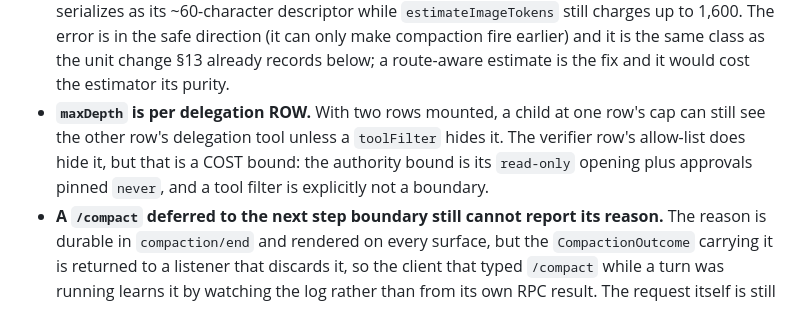
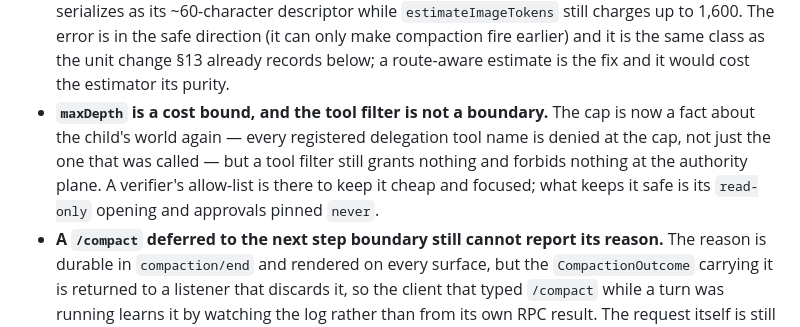
Before and after one commit to earthwalker17/MiniDSH, a Markdown page: ARCHITECTURE.md, the part around the change. Rendered like a GitHub page.

Commit message:
docs: the depth cap is a fact about the child's world again
The review fix closed the limitation §13 had just recorded, so the entry now
says what is actually true: every registered delegation tool name is denied at
the cap, and what remains is the restraint that matters — a tool filter is a
cost bound, never the authority boundary.

Co-Authored-By: Claude Opus 5 (1M context) <noreply@anthropic.com>
Claude-Session: https://claude.ai/code/session_01DW1NzSUVW9iwcTp1CuxHAq

```diff
--- a/ARCHITECTURE.md
+++ b/ARCHITECTURE.md
@@ -434,7 +434,7 @@ If a new thing has no row here, that is an architecture question to settle befor
 - **A lost attachment object is turn-fatal.** An image block whose bytes are gone or corrupt fails the request with `ATTACHMENT_UNREADABLE`, which nothing retries, and it will fail every later request on that session identically. That is deliberate — substituting the descriptor would tell the model it was shown a description while the log says it was shown an image — but there is no quarantine and no recovery. Upstream is fail-loud here too and its own quarantine design is still only proposed.
 - **Image validation is header-only.** MiniDSH takes no image dependency, so `INVALID_IMAGE` is a signature-and-header check: a truncated-but-well-headed file is admitted and refused by the provider instead. Measured — the first 40 bytes of a 96×96 PNG still probe as 96×96.
 - **The meter charges an image on a route that cannot send it.** After a route change, an image serializes as its ~60-character descriptor while `estimateImageTokens` still charges up to 1,600. The error is in the safe direction (it can only make compaction fire earlier) and it is the same class as the unit change §13 already records below; a route-aware estimate is the fix and it would cost the estimator its purity.
-- **`maxDepth` is per delegation ROW.** With two rows mounted, a child at one row's cap can still see the other row's delegation tool unless a `toolFilter` hides it. The verifier row's allow-list does hide it, but that is a COST bound: the authority bound is its `read-only` opening plus approvals pinned `never`, and a tool filter is explicitly not a boundary.
+- **`maxDepth` is a cost bound, and the tool filter is not a boundary.** The cap is now a fact about the child's world again — every registered delegation tool name is denied at the cap, not just the one that was called — but a tool filter still grants nothing and forbids nothing at the authority plane. A verifier's allow-list is there to keep it cheap and focused; what keeps it safe is its `read-only` opening and approvals pinned `never`.
 - **A `/compact` deferred to the next step boundary still cannot report its reason.** The reason is durable in `compaction/end` and rendered on every surface, but the `CompactionOutcome` carrying it is returned to a listener that discards it, so the client that typed `/compact` while a turn was running learns it by watching the log rather than from its own RPC result. The request itself is still in-memory and still lost across a crash.
 - **No OpenAI or Moonshot adapter.** The seam is proven by two genuinely different wires; a third (OpenAI's Responses API, with its encrypted reasoning items, or Moonshot's OpenAI-compatible endpoint with per-model thinking rules) is ordinary work against a settled contract, not a new question.
 - **A delegated child is foreground and sequential.** One child at a time, blocking its own tool call; no background jobs, no continuable children a parent can message, no scheduler (DSH has all three). A child cannot delegate deeper than the cap (default 2), and the delegation tool is hidden from it so the cap cannot be reached by accident.
```
